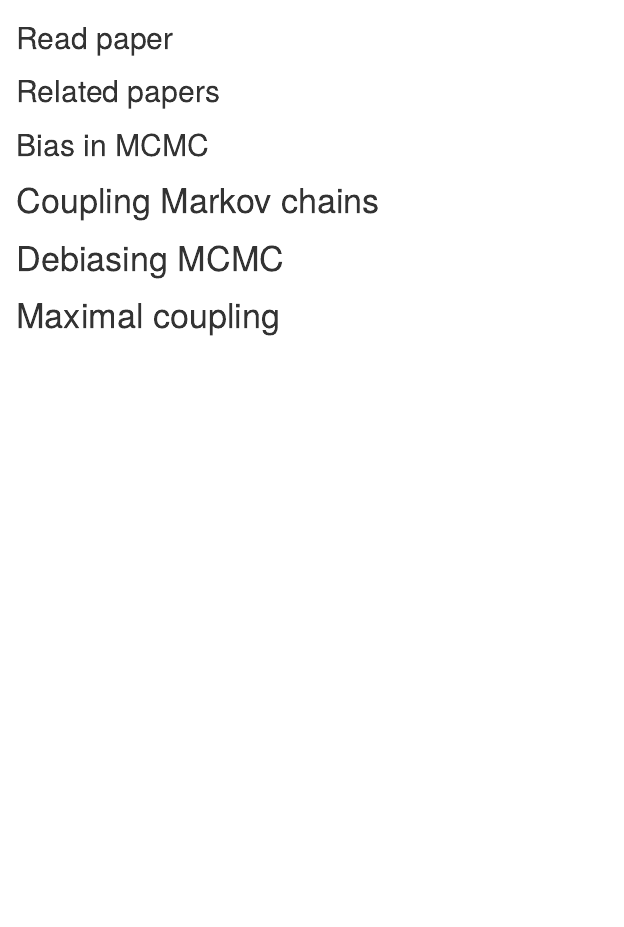
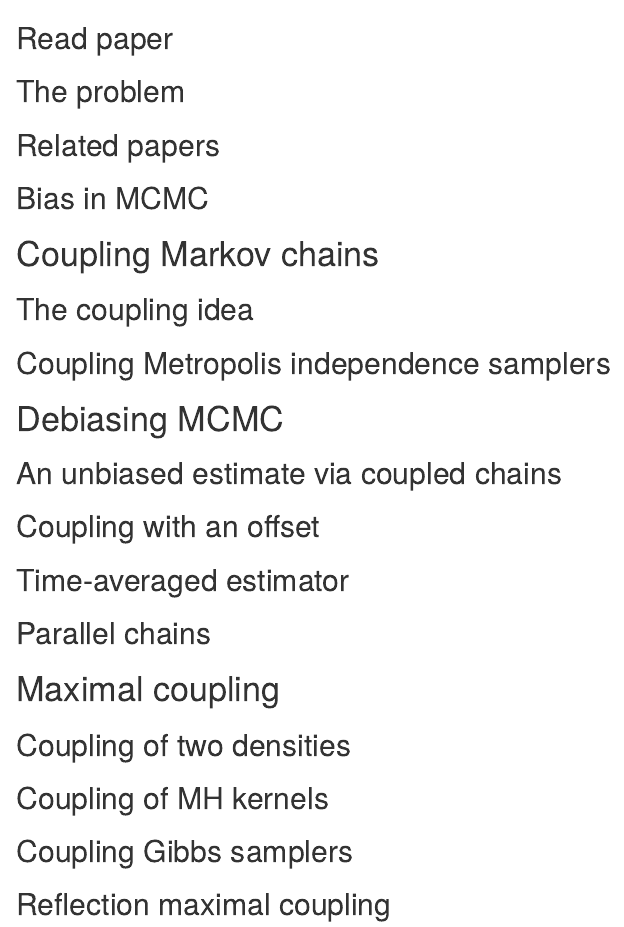
Before and after one commit to darrenjw/unbiased-mcmc, an R Markdown document (intro/UnbiasedMCMC.Rmd): the page in a window 1100 px wide, from 60 px down. Rendered offline with R 4.5, knitr and Pandoc, with nearby package versions.

Commit message:
fleshing out structure

```diff
--- a/intro/UnbiasedMCMC.Rmd
+++ b/intro/UnbiasedMCMC.Rmd
@@ -1,13 +1,41 @@
 # Introduction
 
 ## Read paper
+
+## The problem
 
 ## Related papers
 
 ## Bias in MCMC
 
+
+
 # Coupling Markov chains
+
+## The coupling idea
+
+## Coupling Metropolis independence samplers
+
+
 
 # Debiasing MCMC
 
+## An unbiased estimate via coupled chains
+
+## Coupling with an offset
+
+## Time-averaged estimator
+
+## Parallel chains
+
+
+
 # Maximal coupling
+
+## Coupling of two densities
+
+## Coupling of MH kernels
+
+## Coupling Gibbs samplers
+
+## Reflection maximal coupling
```
